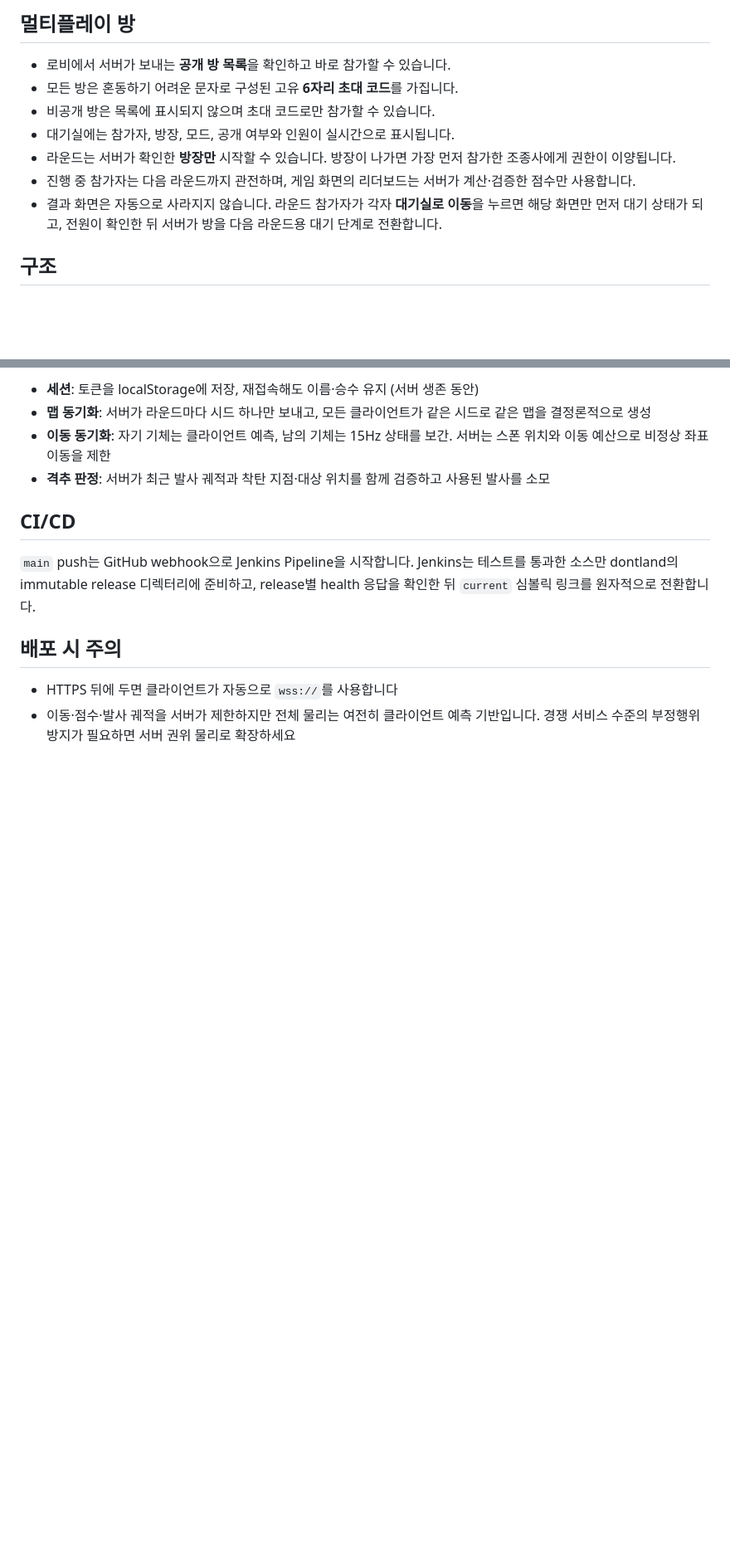
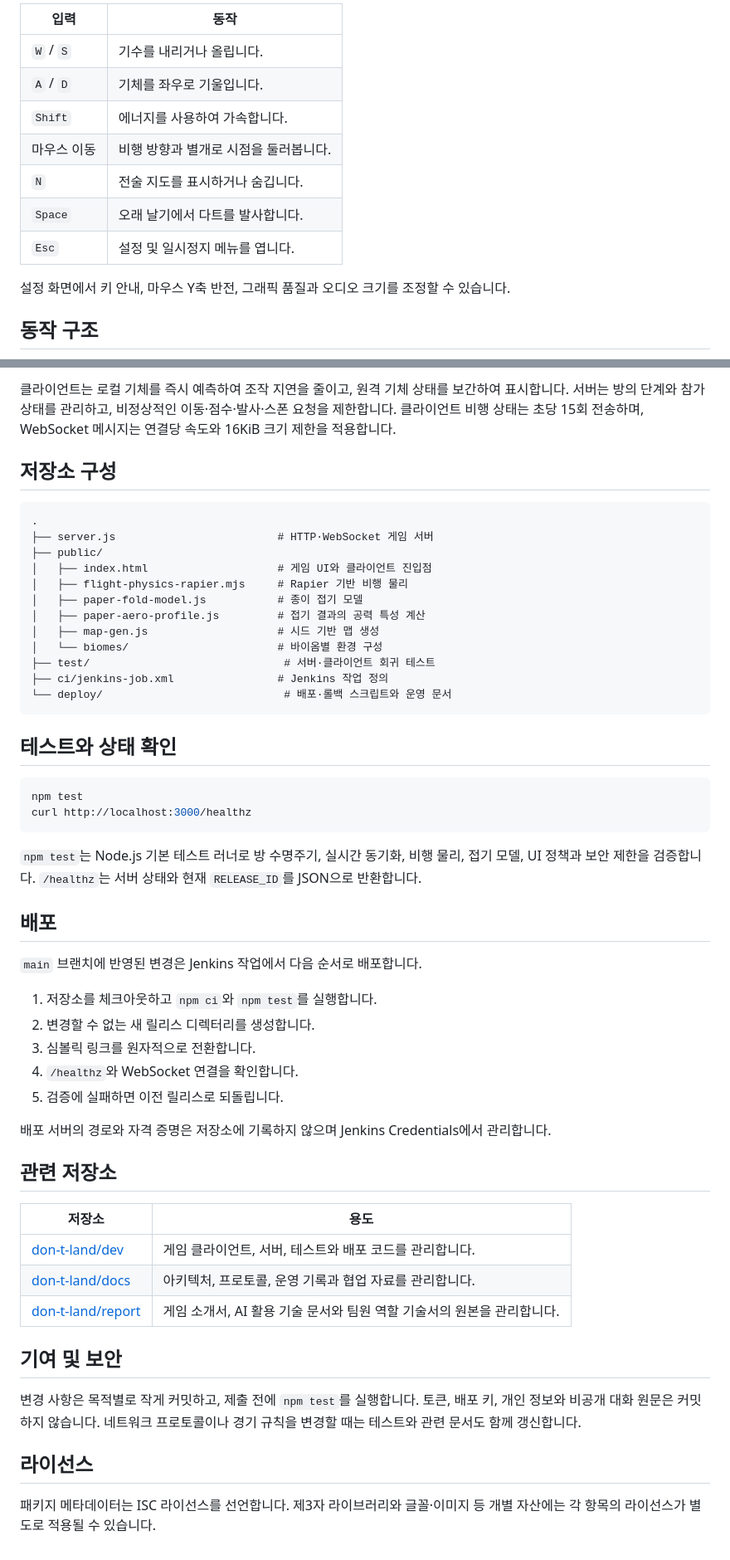
Before and after one commit to don-t-land/dev, a Markdown page: README.md, 2 parts joined by grey strips. Shown at 83% size. Drawn GitHub-style; blank space fills up the shorter version.

````diff
--- a/README.md
+++ b/README.md
@@ -37,13 +66,15 @@ npm start          # → http://localhost:3000
 
-## 멀티플레이 방
+| 입력 | 동작 |
+| --- | --- |
+| `W` / `S` | 기수를 내리거나 올립니다. |
+| `A` / `D` | 기체를 좌우로 기울입니다. |
+| `Shift` | 에너지를 사용하여 가속합니다. |
+| 마우스 이동 | 비행 방향과 별개로 시점을 둘러봅니다. |
+| `N` | 전술 지도를 표시하거나 숨깁니다. |
+| `Space` | 오래 날기에서 다트를 발사합니다. |
+| `Esc` | 설정 및 일시정지 메뉴를 엽니다. |
 
-- 로비에서 서버가 보내는 **공개 방 목록**을 확인하고 바로 참가할 수 있습니다.
-- 모든 방은 혼동하기 어려운 문자로 구성된 고유 **6자리 초대 코드**를 가집니다.
-- 비공개 방은 목록에 표시되지 않으며 초대 코드로만 참가할 수 있습니다.
-- 대기실에는 참가자, 방장, 모드, 공개 여부와 인원이 실시간으로 표시됩니다.
-- 라운드는 서버가 확인한 **방장만** 시작할 수 있습니다. 방장이 나가면 가장 먼저 참가한 조종사에게 권한이 이양됩니다.
-- 진행 중 참가자는 다음 라운드까지 관전하며, 게임 화면의 리더보드는 서버가 계산·검증한 점수만 사용합니다.
-- 결과 화면은 자동으로 사라지지 않습니다. 라운드 참가자가 각자 **대기실로 이동**을 누르면 해당 화면만 먼저 대기 상태가 되고, 전원이 확인한 뒤 서버가 방을 다음 라운드용 대기 단계로 전환합니다.
+설정 화면에서 키 안내, 마우스 Y축 반전, 그래픽 품질과 오디오 크기를 조정할 수 있습니다.
 
-## 구조
+## 동작 구조
 
@@ -55,15 +88,57 @@ public/graphics-settings.js  # 그래픽 설정 검증·저장·해상도/그림
 ```
 
-- **세션**: 토큰을 localStorage에 저장, 재접속해도 이름·승수 유지 (서버 생존 동안)
-- **맵 동기화**: 서버가 라운드마다 시드 하나만 보내고, 모든 클라이언트가 같은 시드로 같은 맵을 결정론적으로 생성
-- **이동 동기화**: 자기 기체는 클라이언트 예측, 남의 기체는 15Hz 상태를 보간. 서버는 스폰 위치와 이동 예산으로 비정상 좌표 이동을 제한
-- **격추 판정**: 서버가 최근 발사 궤적과 착탄 지점·대상 위치를 함께 검증하고 사용된 발사를 소모
+클라이언트는 로컬 기체를 즉시 예측하여 조작 지연을 줄이고, 원격 기체 상태를 보간하여 표시합니다. 서버는 방의 단계와 참가 상태를 관리하고, 비정상적인 이동·점수·발사·스폰 요청을 제한합니다. 클라이언트 비행 상태는 초당 15회 전송하며, WebSocket 메시지는 연결당 속도와 16KiB 크기 제한을 적용합니다.
 
-## CI/CD
+## 저장소 구성
 
-`main` push는 GitHub webhook으로 Jenkins Pipeline을 시작합니다. Jenkins는 테스트를 통과한 소스만 dontland의 immutable release 디렉터리에 준비하고, release별 health 응답을 확인한 뒤 `current` 심볼릭 링크를 원자적으로 전환합니다.
+```text
+.
+├── server.js                         # HTTP·WebSocket 게임 서버
+├── public/
+│   ├── index.html                    # 게임 UI와 클라이언트 진입점
+│   ├── flight-physics-rapier.mjs     # Rapier 기반 비행 물리
+│   ├── paper-fold-model.js           # 종이 접기 모델
+│   ├── paper-aero-profile.js         # 접기 결과의 공력 특성 계산
+│   ├── map-gen.js                    # 시드 기반 맵 생성
+│   └── biomes/                       # 바이옴별 환경 구성
+├── test/                              # 서버·클라이언트 회귀 테스트
+├── ci/jenkins-job.xml                # Jenkins 작업 정의
+└── deploy/                            # 배포·롤백 스크립트와 운영 문서
+```
 
-## 배포 시 주의
+## 테스트와 상태 확인
 
-- HTTPS 뒤에 두면 클라이언트가 자동으로 `wss://`를 사용합니다
-- 이동·점수·발사 궤적을 서버가 제한하지만 전체 물리는 여전히 클라이언트 예측 기반입니다. 경쟁 서비스 수준의 부정행위 방지가 필요하면 서버 권위 물리로 확장하세요
+```bash
+npm test
+curl http://localhost:3000/healthz
+```
+
+`npm test`는 Node.js 기본 테스트 러너로 방 수명주기, 실시간 동기화, 비행 물리, 접기 모델, UI 정책과 보안 제한을 검증합니다. `/healthz`는 서버 상태와 현재 `RELEASE_ID`를 JSON으로 반환합니다.
+
+## 배포
+
+`main` 브랜치에 반영된 변경은 Jenkins 작업에서 다음 순서로 배포합니다.
+
+1. 저장소를 체크아웃하고 `npm ci`와 `npm test`를 실행합니다.
+2. 변경할 수 없는 새 릴리스 디렉터리를 생성합니다.
+3. 심볼릭 링크를 원자적으로 전환합니다.
+4. `/healthz`와 WebSocket 연결을 확인합니다.
+5. 검증에 실패하면 이전 릴리스로 되돌립니다.
+
+배포 서버의 경로와 자격 증명은 저장소에 기록하지 않으며 Jenkins Credentials에서 관리합니다.
+
+## 관련 저장소
+
+| 저장소 | 용도 |
+| --- | --- |
+| [don-t-land/dev](https://github.com/don-t-land/dev) | 게임 클라이언트, 서버, 테스트와 배포 코드를 관리합니다. |
+| [don-t-land/docs](https://github.com/don-t-land/docs) | 아키텍처, 프로토콜, 운영 기록과 협업 자료를 관리합니다. |
+| [don-t-land/report](https://github.com/don-t-land/report) | 게임 소개서, AI 활용 기술 문서와 팀원 역할 기술서의 원본을 관리합니다. |
+
+## 기여 및 보안
+
+변경 사항은 목적별로 작게 커밋하고, 제출 전에 `npm test`를 실행합니다. 토큰, 배포 키, 개인 정보와 비공개 대화 원문은 커밋하지 않습니다. 네트워크 프로토콜이나 경기 규칙을 변경할 때는 테스트와 관련 문서도 함께 갱신합니다.
+
+## 라이선스
+
+패키지 메타데이터는 ISC 라이선스를 선언합니다. 제3자 라이브러리와 글꼴·이미지 등 개별 자산에는 각 항목의 라이선스가 별도로 적용될 수 있습니다.
````
Also changed, not shown: other parts of README.md (+59 -28 lines).
